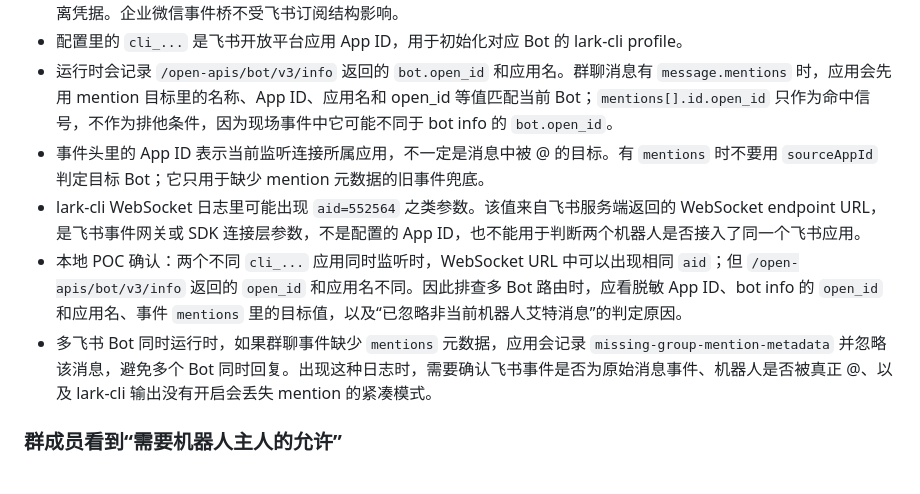
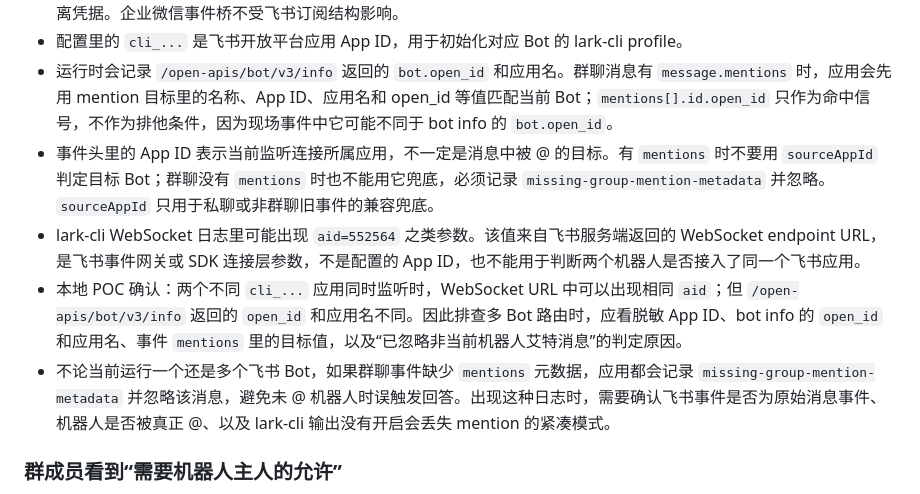
Before and after one commit to Quarkfan/QuarkFanTools, a Markdown page: docs/operations.md, the part around the change. Drawn GitHub-style.

Commit message:
Document lark mention routing rules

```diff
--- a/docs/operations.md
+++ b/docs/operations.md
@@ -246,10 +246,10 @@ Codex App 走 Clash，本机网络恢复后应撤回这些环境变量并重启
 - 官方 `lark-cli event +subscribe --force` 帮助提示多个订阅会被服务端随机拆分事件；QuarkfanTools 不使用 `--force`，并通过 per-Bot HOME/profile 分离本地单实例锁。若飞书服务端仍把一个 Bot 的事件投递到另一个 Bot 的连接，Runtime 会继续按 mention 目标跨 Bot 路由，后续回复、表情、附件下载和 Agent 执行仍使用目标 Bot 自己的隔离凭据。企业微信事件桥不受飞书订阅结构影响。
 - 配置里的 `cli_...` 是飞书开放平台应用 App ID，用于初始化对应 Bot 的 lark-cli profile。
 - 运行时会记录 `/open-apis/bot/v3/info` 返回的 `bot.open_id` 和应用名。群聊消息有 `message.mentions` 时，应用会先用 mention 目标里的名称、App ID、应用名和 open_id 等值匹配当前 Bot；`mentions[].id.open_id` 只作为命中信号，不作为排他条件，因为现场事件中它可能不同于 bot info 的 `bot.open_id`。
-- 事件头里的 App ID 表示当前监听连接所属应用，不一定是消息中被 @ 的目标。有 `mentions` 时不要用 `sourceAppId` 判定目标 Bot；它只用于缺少 mention 元数据的旧事件兜底。
+- 事件头里的 App ID 表示当前监听连接所属应用，不一定是消息中被 @ 的目标。有 `mentions` 时不要用 `sourceAppId` 判定目标 Bot；群聊没有 `mentions` 时也不能用它兜底，必须记录 `missing-group-mention-metadata` 并忽略。`sourceAppId` 只用于私聊或非群聊旧事件的兼容兜底。
 - lark-cli WebSocket 日志里可能出现 `aid=552564` 之类参数。该值来自飞书服务端返回的 WebSocket endpoint URL，是飞书事件网关或 SDK 连接层参数，不是配置的 App ID，也不能用于判断两个机器人是否接入了同一个飞书应用。
 - 本地 POC 确认：两个不同 `cli_...` 应用同时监听时，WebSocket URL 中可以出现相同 `aid`；但 `/open-apis/bot/v3/info` 返回的 `open_id` 和应用名不同。因此排查多 Bot 路由时，应看脱敏 App ID、bot info 的 `open_id` 和应用名、事件 `mentions` 里的目标值，以及“已忽略非当前机器人艾特消息”的判定原因。
-- 多飞书 Bot 同时运行时，如果群聊事件缺少 `mentions` 元数据，应用会记录 `missing-group-mention-metadata` 并忽略该消息，避免多个 Bot 同时回复。出现这种日志时，需要确认飞书事件是否为原始消息事件、机器人是否被真正 @、以及 lark-cli 输出没有开启会丢失 mention 的紧凑模式。
+- 不论当前运行一个还是多个飞书 Bot，如果群聊事件缺少 `mentions` 元数据，应用都会记录 `missing-group-mention-metadata` 并忽略该消息，避免未 @ 机器人时误触发回答。出现这种日志时，需要确认飞书事件是否为原始消息事件、机器人是否被真正 @、以及 lark-cli 输出没有开启会丢失 mention 的紧凑模式。
 
 ### 群成员看到“需要机器人主人的允许”
 
```
Also changed, not shown: docs/architecture.md (+1 -1 lines).
